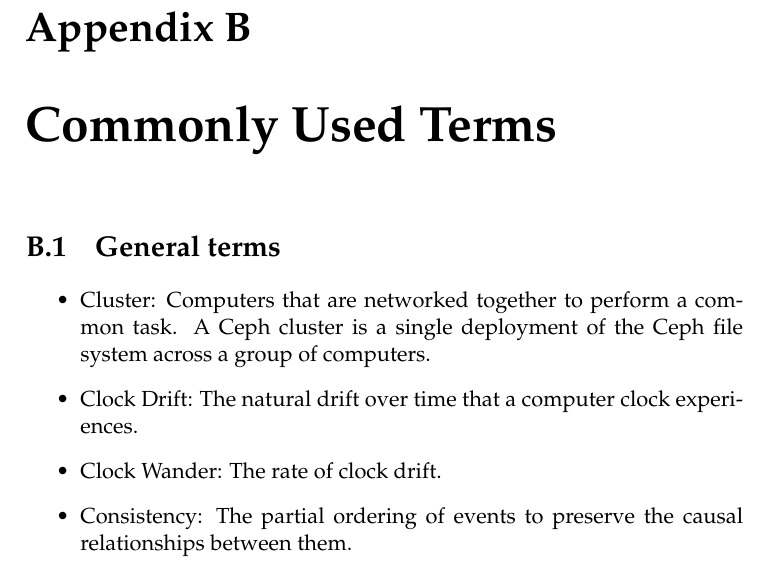
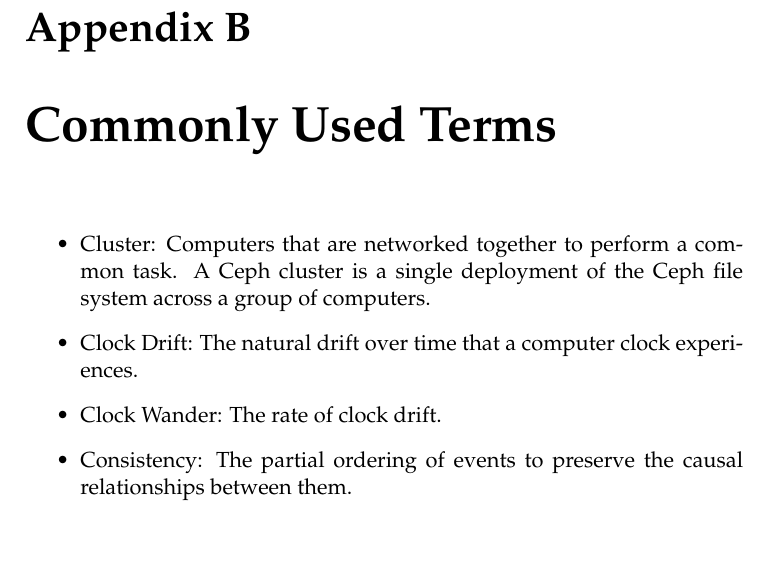
Before and after one commit to matthewcook333/clinicceph, a LaTeX thesis (FinalReport/final-report.tex, which reads FinalReport/terms.tex): part of page 55 of 59, cut so that both start at the same text, the shorter picture padded with empty space. Compiled offline with pdfLaTeX.

Commit message:
removed defunct section header

```diff
--- a/FinalReport/terms.tex
+++ b/FinalReport/terms.tex
@@ -1,7 +1,6 @@
 \chapter{Commonly Used Terms}
 \label{sec:terms}
 
-\section{General terms}
 \begin{itemize}
 
 \item Cluster: Computers that are networked together to perform a
```
